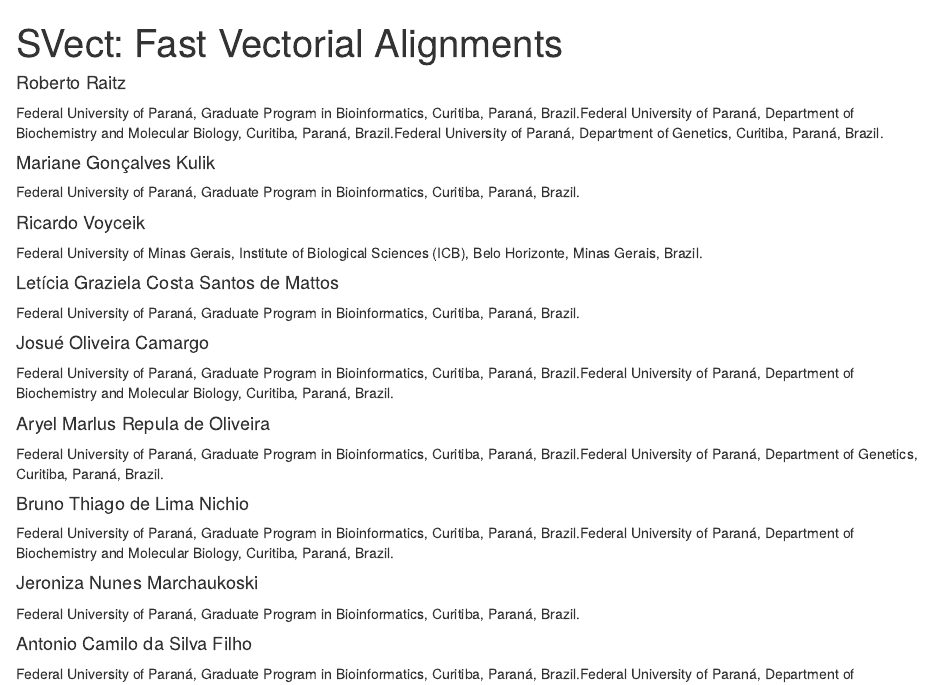
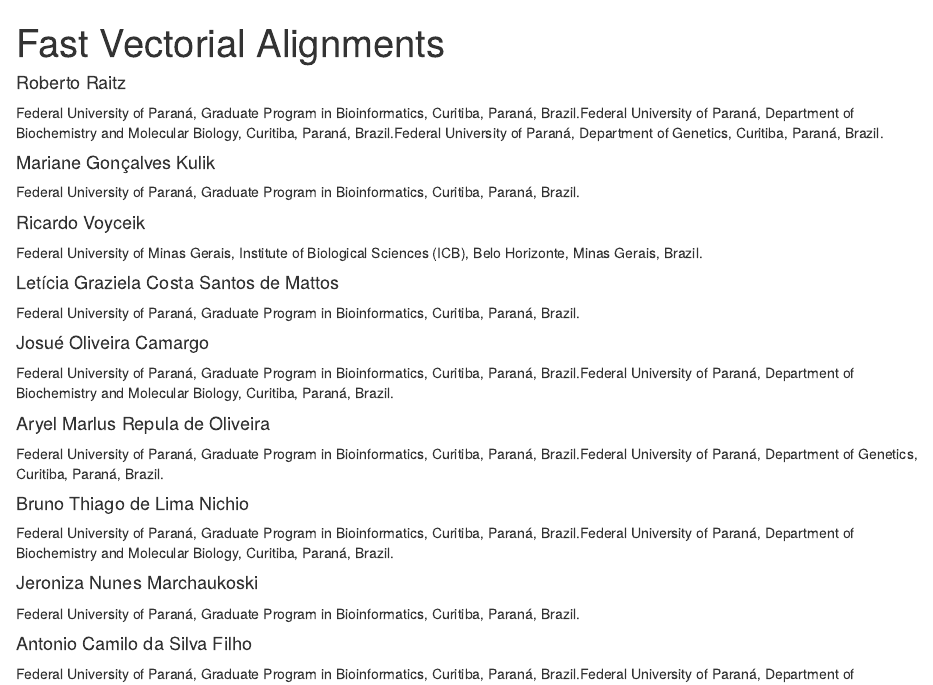
Before and after one commit to CamilaPPerico/rSWeeP, an R Markdown document (doc/SVect.Rmd): the page in a window 1100 px wide, from its top. Rendered offline with R 4.5, knitr and Pandoc, with nearby package versions; drawn as R Markdown's standard HTML page in place of the format the file asks for; some code elsewhere in the file could not run offline.

Commit message:
Add files via upload

```diff
--- a/doc/SVect.Rmd
+++ b/doc/SVect.Rmd
@@ -1,5 +1,5 @@
 ---
-title: "SVect: Fast Vectorial Alignments"
+title: "Fast Vectorial Alignments"
 author:
 - name: Roberto Raitz
   affiliation:
```
Also changed, not shown: doc/SVect.html.
